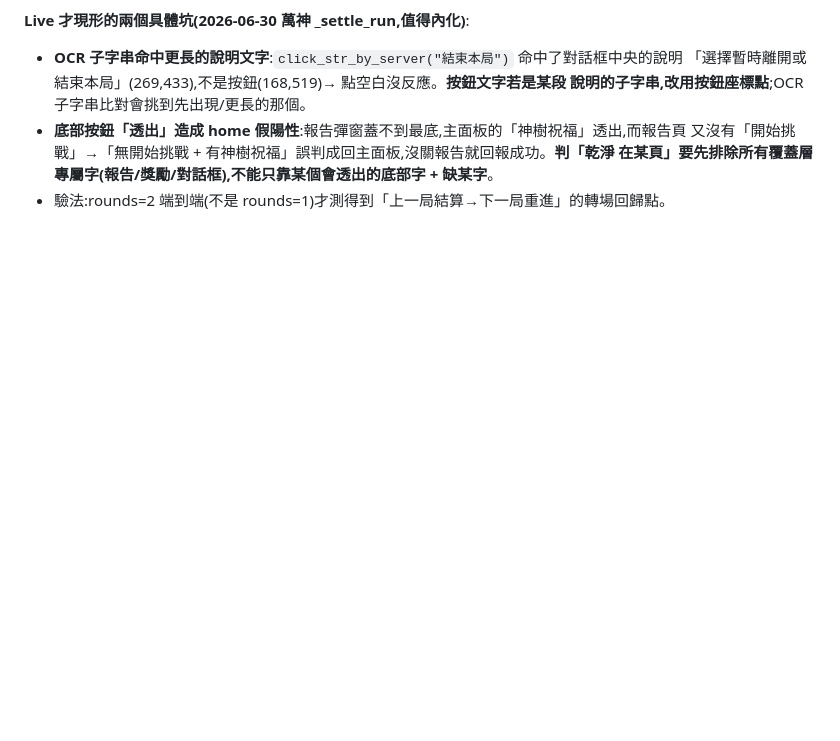
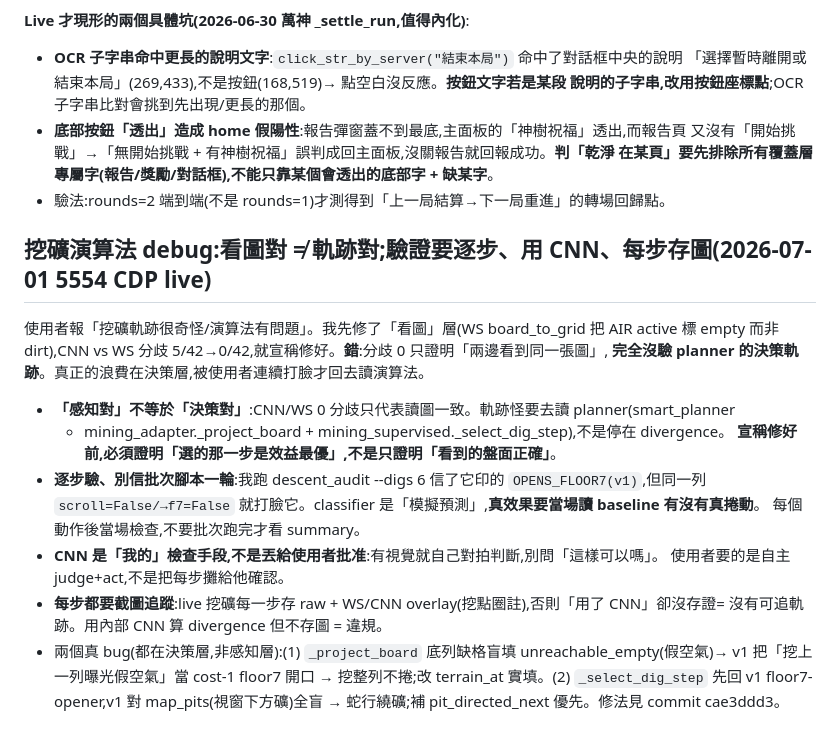
Before and after one commit to Eric25741629/ushroom-Hero, a Markdown page: tasks/lessons.md, the part around the change. GitHub-like rendering; blank space fills up the shorter version.

Commit message:
docs(lessons): 挖礦 debug — 感知對≠決策對、逐步驗、CNN自驗、每步存圖

```diff
--- a/tasks/lessons.md
+++ b/tasks/lessons.md
@@ -389,3 +389,24 @@ RogueView 主面板=有「神樹祝福/結算倒計時」且無「開始挑戰
   又沒有「開始挑戰」→「無開始挑戰 + 有神樹祝福」誤判成回主面板,沒關報告就回報成功。**判「乾淨
   在某頁」要先排除所有覆蓋層專屬字(報告/獎勵/對話框),不能只靠某個會透出的底部字 + 缺某字**。
 - 驗法:rounds=2 端到端(不是 rounds=1)才測得到「上一局結算→下一局重進」的轉場回歸點。
+
+## 挖礦演算法 debug:看圖對 ≠ 軌跡對;驗證要逐步、用 CNN、每步存圖(2026-07-01 5554 CDP live)
+
+使用者報「挖礦軌跡很奇怪/演算法有問題」。我先修了「看圖」層(WS board_to_grid 把 AIR active 標 empty
+而非 dirt),CNN vs WS 分歧 5/42→0/42,就宣稱修好。**錯**:分歧 0 只證明「兩邊看到同一張圖」,
+**完全沒驗 planner 的決策軌跡**。真正的浪費在決策層,被使用者連續打臉才回去讀演算法。
+
+- **「感知對」不等於「決策對」**:CNN/WS 0 分歧只代表讀圖一致。軌跡怪要去讀 planner(smart_planner
+  + mining_adapter._project_board + mining_supervised._select_dig_step),不是停在 divergence。
+  **宣稱修好前,必須證明「選的那一步是效益最優」,不是只證明「看到的盤面正確」**。
+- **逐步驗、別信批次腳本一輪**:我跑 descent_audit --digs 6 信了它印的 `OPENS_FLOOR7(v1)`,但同一列
+  `scroll=False/→f7=False` 就打臉它。classifier 是「模擬預測」,**真效果要當場讀 baseline 有沒有真捲動**。
+  每個動作後當場檢查,不要批次跑完才看 summary。
+- **CNN 是「我的」檢查手段,不是丟給使用者批准**:有視覺就自己對拍判斷,別問「這樣可以嗎」。
+  使用者要的是自主 judge+act,不是把每步攤給他確認。
+- **每步都要截圖追蹤**:live 挖礦每一步存 raw + WS/CNN overlay(挖點圈註),否則「用了 CNN」卻沒存證=
+  沒有可追軌跡。用內部 CNN 算 divergence 但不存圖 = 違規。
+- 兩個真 bug(都在決策層,非感知層):(1) `_project_board` 底列缺格盲填 unreachable_empty(假空氣)→
+  v1 把「挖上一列曝光假空氣」當 cost-1 floor7 開口 → 挖整列不捲;改 terrain_at 實填。(2)
+  `_select_dig_step` 先回 v1 floor7-opener,v1 對 map_pits(視窗下方礦)全盲 → 蛇行繞礦;補
+  pit_directed_next 優先。修法見 commit cae3ddd3。
```
